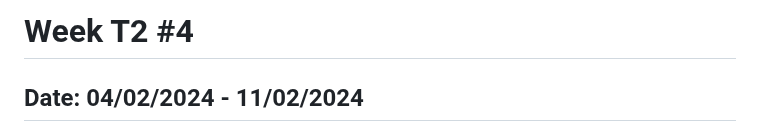
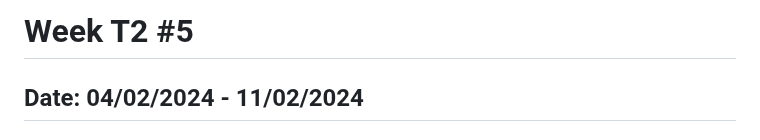
Before and after one commit to dhairyab0069/Coursify-AI, a Markdown page: docs/weekly logs/vinu_ihalagamage_log.md, the part around the change. Rendered like a GitHub page.

```diff
--- a/docs/weekly logs/vinu_ihalagamage_log.md
+++ b/docs/weekly logs/vinu_ihalagamage_log.md
@@ -1,4 +1,4 @@
-# Week T2 #4
+# Week T2 #5
 ## Date: 04/02/2024 - 11/02/2024
 ### Vinu Ihalagamage - vinui409
 
```
